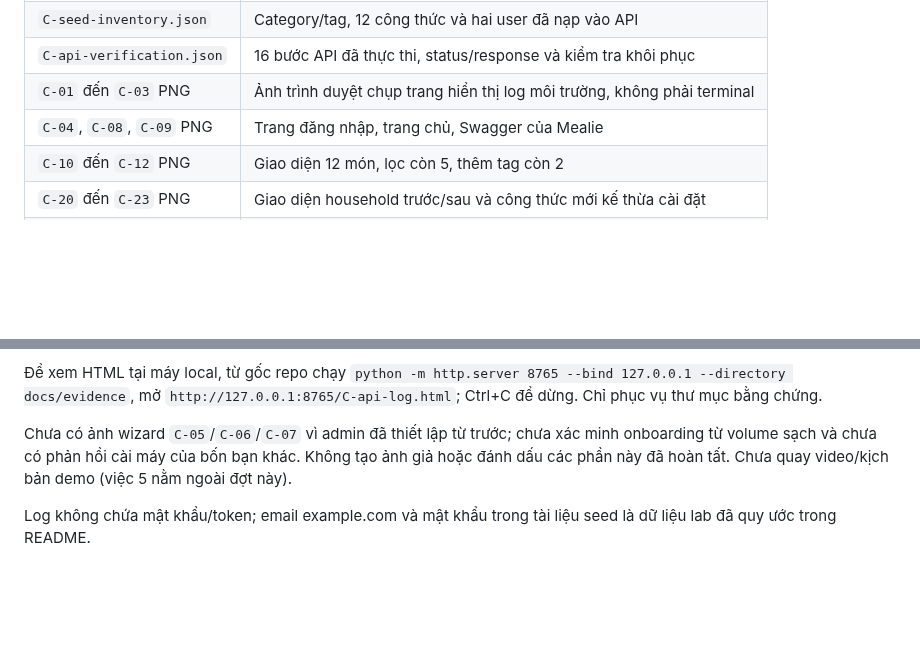
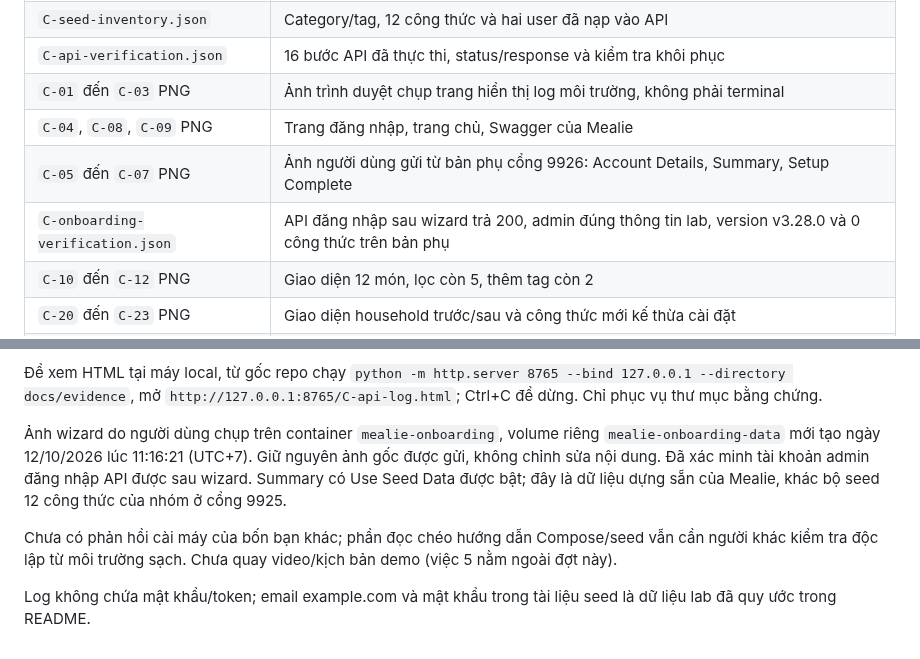
Before and after one commit to 2312770-LeNhatTien/Nhom22_ktpm-mealie-pairwise, a Markdown page: docs/evidence/README.md, 2 parts joined by grey strips. GitHub-like rendering; blank space fills up the shorter version.

Commit message:
[C] Bo sung anh wizard va xac minh onboarding tren volume rieng

```diff
--- a/docs/evidence/README.md
+++ b/docs/evidence/README.md
@@ -9,6 +9,8 @@ Thu trên bản Mealie local ngày 12/10/2026. Phân biệt dữ liệu đo th
 | `C-api-verification.json` | 16 bước API đã thực thi, status/response và kiểm tra khôi phục |
 | `C-01` đến `C-03` PNG | Ảnh trình duyệt chụp trang hiển thị log môi trường, không phải terminal |
 | `C-04`, `C-08`, `C-09` PNG | Trang đăng nhập, trang chủ, Swagger của Mealie |
+| `C-05` đến `C-07` PNG | Ảnh người dùng gửi từ bản phụ cổng 9926: Account Details, Summary, Setup Complete |
+| `C-onboarding-verification.json` | API đăng nhập sau wizard trả 200, admin đúng thông tin lab, version v3.28.0 và 0 công thức trên bản phụ |
 | `C-10` đến `C-12` PNG | Giao diện 12 món, lọc còn 5, thêm tag còn 2 |
 | `C-20` đến `C-23` PNG | Giao diện household trước/sau và công thức mới kế thừa cài đặt |
 | `C-30` PNG | Giao diện quyền thành viên |
@@ -19,6 +21,8 @@ HTML `*-log.html` chỉ trình bày JSON gốc, không gọi API và không tạ
 
 Để xem HTML tại máy local, từ gốc repo chạy `python -m http.server 8765 --bind 127.0.0.1 --directory docs/evidence`, mở `http://127.0.0.1:8765/C-api-log.html`; Ctrl+C để dừng. Chỉ phục vụ thư mục bằng chứng.
 
-Chưa có ảnh wizard `C-05`/`C-06`/`C-07` vì admin đã thiết lập từ trước; chưa xác minh onboarding từ volume sạch và chưa có phản hồi cài máy của bốn bạn khác. Không tạo ảnh giả hoặc đánh dấu các phần này đã hoàn tất. Chưa quay video/kịch bản demo (việc 5 nằm ngoài đợt này).
+Ảnh wizard do người dùng chụp trên container `mealie-onboarding`, volume riêng `mealie-onboarding-data` mới tạo ngày 12/10/2026 lúc 11:16:21 (UTC+7). Giữ nguyên ảnh gốc được gửi, không chỉnh sửa nội dung. Đã xác minh tài khoản admin đăng nhập API được sau wizard. Summary có Use Seed Data được bật; đây là dữ liệu dựng sẵn của Mealie, khác bộ seed 12 công thức của nhóm ở cổng 9925.
+
+Chưa có phản hồi cài máy của bốn bạn khác; phần đọc chéo hướng dẫn Compose/seed vẫn cần người khác kiểm tra độc lập từ môi trường sạch. Chưa quay video/kịch bản demo (việc 5 nằm ngoài đợt này).
 
 Log không chứa mật khẩu/token; email example.com và mật khẩu trong tài liệu seed là dữ liệu lab đã quy ước trong README.
```
Also changed, not shown: docs/muc-c.md (+21 -3 lines), docs/evidence/C-05-setup-account.png (added), docs/evidence/C-06-setup-summary.png (added), docs/evidence/C-07-setup-complete.png (added), 1 other file.
